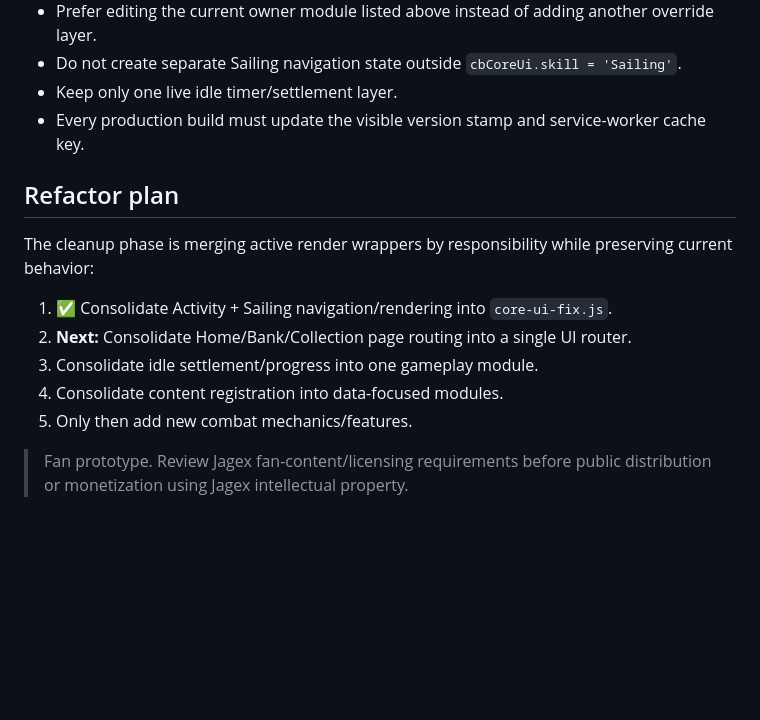
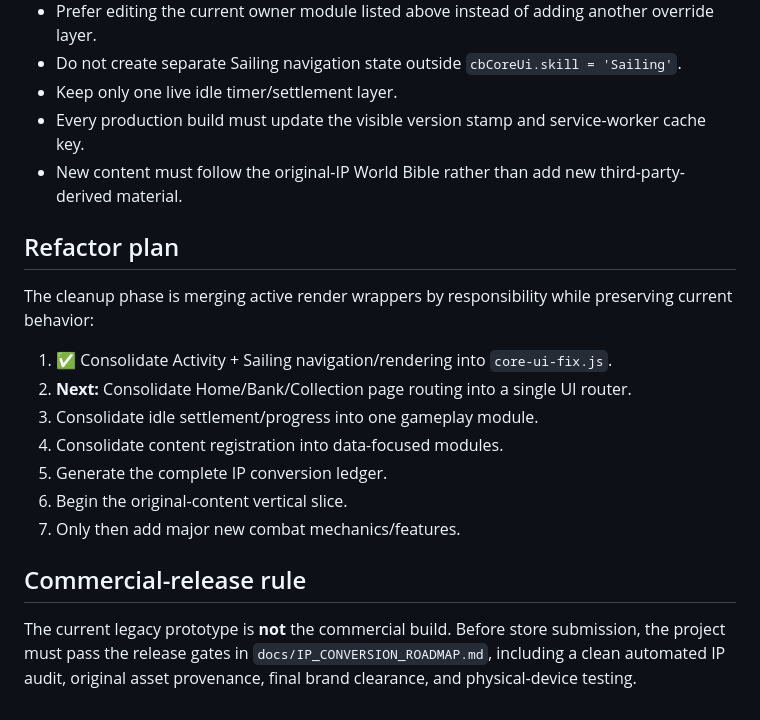
Before and after one commit to Setetchie/gielinor-cardbound, a Markdown page: README.md, the part around one of its changes. Rendered like a GitHub page; blank space fills up the shorter version.

```diff
--- a/README.md
+++ b/README.md
@@ -56,6 +63,7 @@ The playable build is served directly from `index.html` and stores progress loca
 - Do not create separate Sailing navigation state outside `cbCoreUi.skill = 'Sailing'`.
 - Keep only one live idle timer/settlement layer.
 - Every production build must update the visible version stamp and service-worker cache key.
+- New content must follow the original-IP World Bible rather than add new third-party-derived material.
 
 ## Refactor plan
 The cleanup phase is merging active render wrappers by responsibility while preserving current behavior:
@@ -63,6 +71,10 @@ The cleanup phase is merging active render wrappers by responsibility while pres
 2. **Next:** Consolidate Home/Bank/Collection page routing into a single UI router.
 3. Consolidate idle settlement/progress into one gameplay module.
 4. Consolidate content registration into data-focused modules.
-5. Only then add new combat mechanics/features.
+5. Generate the complete IP conversion ledger.
+6. Begin the original-content vertical slice.
+7. Only then add major new combat mechanics/features.
 
-> Fan prototype. Review Jagex fan-content/licensing requirements before public distribution or monetization using Jagex intellectual property.
+## Commercial-release rule
+
+The current legacy prototype is **not** the commercial build. Before store submission, the project must pass the release gates in `docs/IP_CONVERSION_ROADMAP.md`, including a clean automated IP audit, original asset provenance, final brand clearance, and physical-device testing.
```
Also changed, not shown: other parts of README.md (+20 -13 lines).
